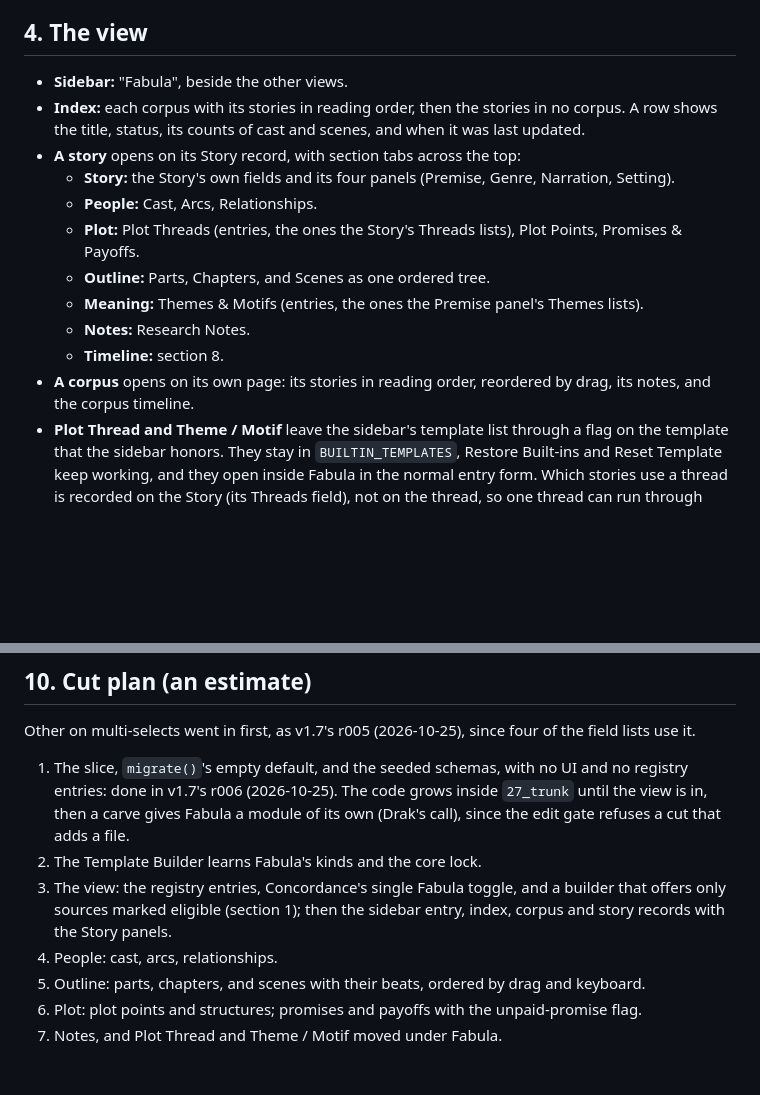
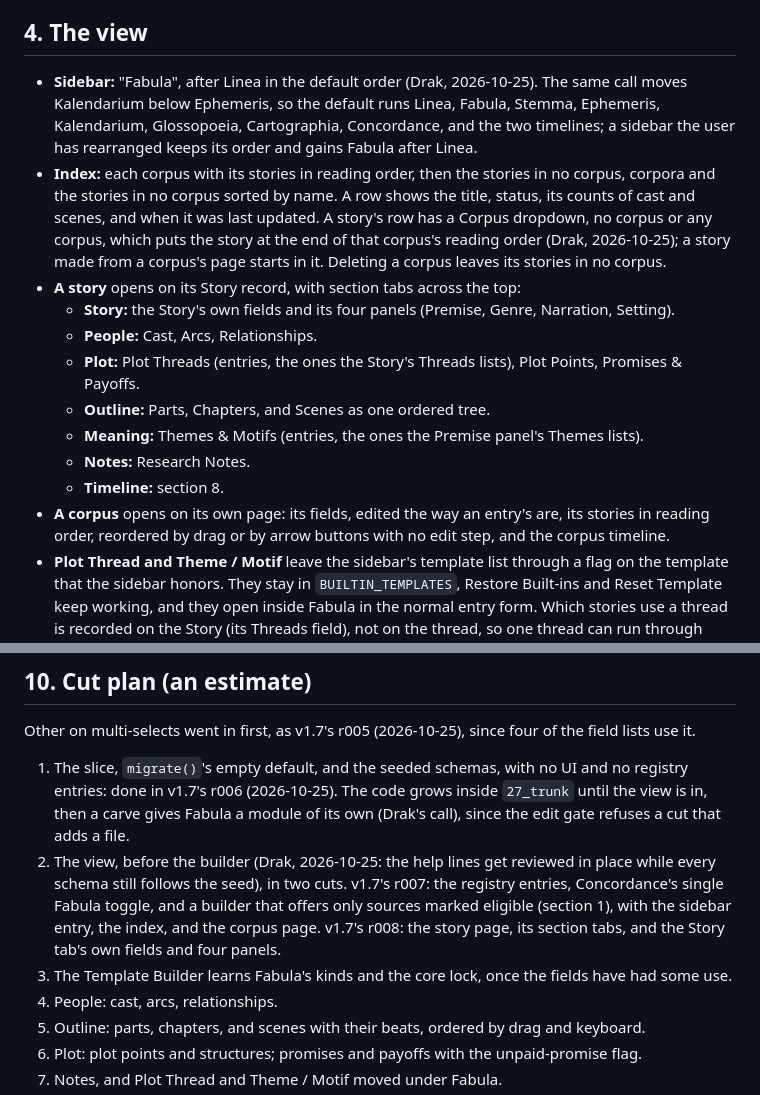
Before and after one commit to Drakhanas/Cartulary, a Markdown page: docs/fabula-spec.md, 2 parts joined by grey strips. Drawn GitHub-style; blank space fills up the shorter version.

Commit message:
Fabula's first screen planned: the view before the builder, in two cuts
Drak's calls of 2026-10-25, before r007. The view comes before the
template builder, so the help lines get reviewed in place while every
schema still follows the seed, and it comes in two cuts: r007 the
registry entries, Concordance's Fabula toggle, the eligible-only
builder, the sidebar entry, the index, and the corpus page; r008 the
story page. Fabula sits after Linea in the sidebar's default order, and
Kalendarium moves below Ephemeris. A story joins a corpus through a
Corpus dropdown on its index row. docs/fabula-spec.md sections 4 and 10
take the calls and the handoff's NEXT banner moves to r007. Docs only.

Co-Authored-By: Claude Opus 5.5 <noreply@anthropic.com>
Claude-Session: https://claude.ai/code/session_01G3FVoGJSFCgd5ybrb7Wyz3

```diff
--- a/docs/fabula-spec.md
+++ b/docs/fabula-spec.md
@@ -59,8 +59,8 @@ fabula: {
 
 ## 4. The view
 
-- **Sidebar:** "Fabula", beside the other views.
-- **Index:** each corpus with its stories in reading order, then the stories in no corpus. A row shows the title, status, its counts of cast and scenes, and when it was last updated.
+- **Sidebar:** "Fabula", after Linea in the default order (Drak, 2026-10-25). The same call moves Kalendarium below Ephemeris, so the default runs Linea, Fabula, Stemma, Ephemeris, Kalendarium, Glossopoeia, Cartographia, Concordance, and the two timelines; a sidebar the user has rearranged keeps its order and gains Fabula after Linea.
+- **Index:** each corpus with its stories in reading order, then the stories in no corpus, corpora and the stories in no corpus sorted by name. A row shows the title, status, its counts of cast and scenes, and when it was last updated. A story's row has a Corpus dropdown, no corpus or any corpus, which puts the story at the end of that corpus's reading order (Drak, 2026-10-25); a story made from a corpus's page starts in it. Deleting a corpus leaves its stories in no corpus.
 - **A story** opens on its Story record, with section tabs across the top:
   - **Story:** the Story's own fields and its four panels (Premise, Genre, Narration, Setting).
   - **People:** Cast, Arcs, Relationships.
@@ -69,7 +69,7 @@ fabula: {
   - **Meaning:** Themes & Motifs (entries, the ones the Premise panel's Themes lists).
   - **Notes:** Research Notes.
   - **Timeline:** section 8.
-- **A corpus** opens on its own page: its stories in reading order, reordered by drag, its notes, and the corpus timeline.
+- **A corpus** opens on its own page: its fields, edited the way an entry's are, its stories in reading order, reordered by drag or by arrow buttons with no edit step, and the corpus timeline.
 - **Plot Thread and Theme / Motif** leave the sidebar's template list through a flag on the template that the sidebar honors. They stay in `BUILTIN_TEMPLATES`, Restore Built-ins and Reset Template keep working, and they open inside Fabula in the normal entry form. Which stories use a thread is recorded on the Story (its Threads field), not on the thread, so one thread can run through several books.
 
 ## 5. Record types and fields
@@ -424,8 +424,8 @@ Methods sold under a trademarked name (Save the Cat!) don't ship as presets; Cus
 Other on multi-selects went in first, as v1.7's r005 (2026-10-25), since four of the field lists use it.
 
 1. The slice, `migrate()`'s empty default, and the seeded schemas, with no UI and no registry entries: done in v1.7's r006 (2026-10-25). The code grows inside `27_trunk` until the view is in, then a carve gives Fabula a module of its own (Drak's call), since the edit gate refuses a cut that adds a file.
-2. The Template Builder learns Fabula's kinds and the core lock.
-3. The view: the registry entries, Concordance's single Fabula toggle, and a builder that offers only sources marked eligible (section 1); then the sidebar entry, index, corpus and story records with the Story panels.
+2. The view, before the builder (Drak, 2026-10-25: the help lines get reviewed in place while every schema still follows the seed), in two cuts. v1.7's r007: the registry entries, Concordance's single Fabula toggle, and a builder that offers only sources marked eligible (section 1), with the sidebar entry, the index, and the corpus page. v1.7's r008: the story page, its section tabs, and the Story tab's own fields and four panels.
+3. The Template Builder learns Fabula's kinds and the core lock, once the fields have had some use.
 4. People: cast, arcs, relationships.
 5. Outline: parts, chapters, and scenes with their beats, ordered by drag and keyboard.
 6. Plot: plot points and structures; promises and payoffs with the unpaid-promise flag.
```
Also changed, not shown: docs/handoff.md (+1 -1 lines).
